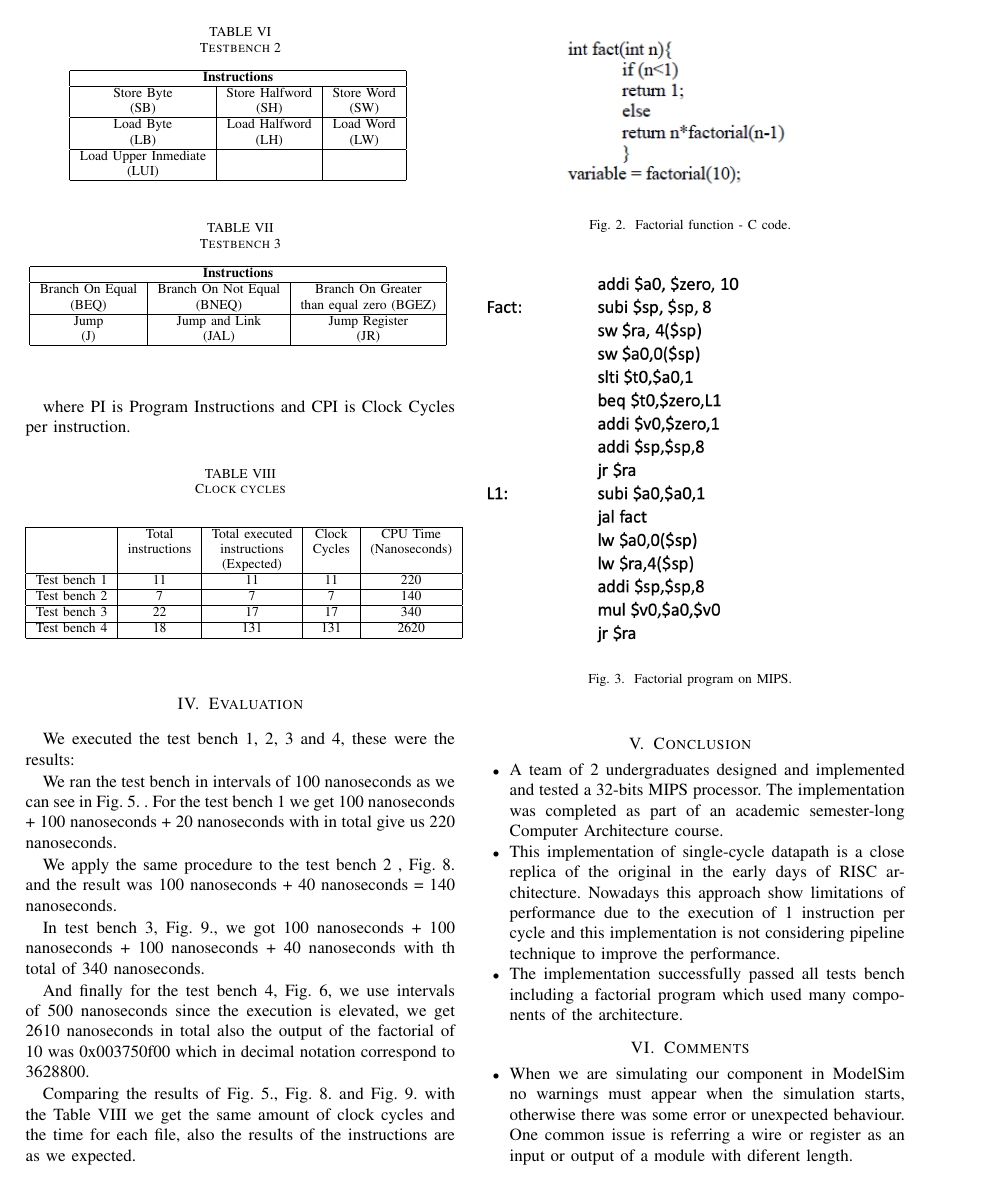
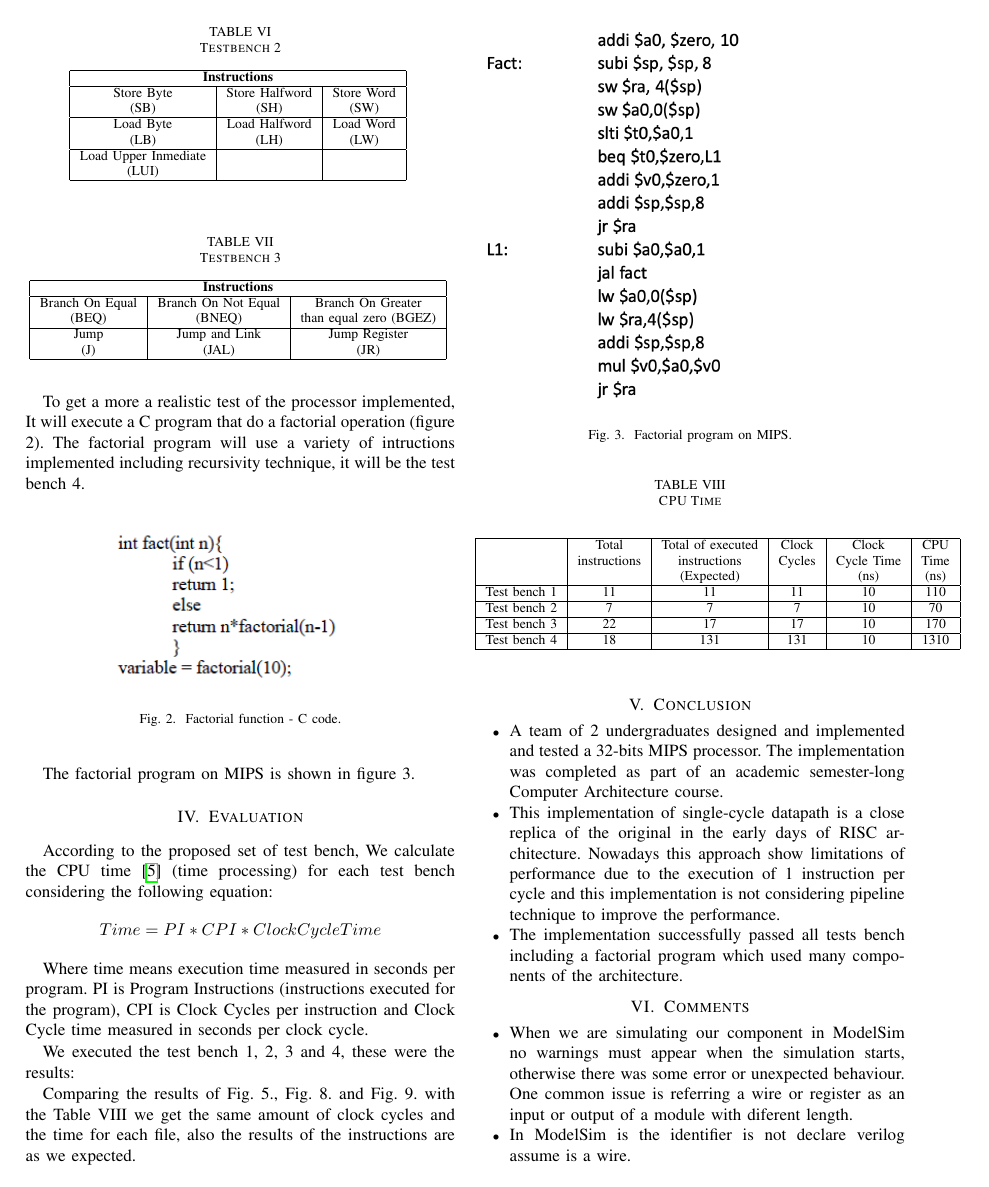
Before and after one commit to Piero16301/Verilog_project, a LaTeX paper (Paper/conference_041818.tex): page 3 of 5. Compiled offline with pdfLaTeX; a missing font is replaced by an installed copy or a similar font; a LaTeX package or settings file that is missing is left out.

Commit message:
Update latex

```diff
--- a/Paper/conference_041818.tex
+++ b/Paper/conference_041818.tex
@@ -7,6 +7,7 @@
 \usepackage{graphicx}
 \usepackage{textcomp}
 \usepackage{xcolor}
+\usepackage{placeins}
 \usepackage{hyperref}
 \def\BibTeX{{\rm B\kern-.05em{\sc i\kern-.025em b}\kern-.08em
     T\kern-.1667em\lower.7ex\hbox{E}\kern-.125emX}}
@@ -301,8 +308,9 @@ Jump&Jump and Link&Jump Register\\
 		\label{tab_test3}
 	\end{center}
 \end{table}
+\FloatBarrier
 
-To get a more a realistic test of the processor implemented, It will execute a C program that do a factorial operation (figure 2).
+To get a more a realistic test of the processor implemented, It will execute a C program that do a factorial operation (figure 2). The factorial program will use a variety of  intructions implemented including recursivity technique, it will be the test bench 4.
 \begin{figure}[h]
 \begin{center}
 \includegraphics[scale=0.8]{factorial_c.png}
@@ -320,58 +328,43 @@ The factorial program on MIPS is shown in figure 3.
 \end{center}
 \end{figure}
 
-The factorial program will use a variety of  intructions implemented including recursivity technique, it will be the test bench 4.
+%EVALUATION SECTION
+\section{Evaluation}
 
-To calculate the CPU time \cite{b5} (time processing) for each test bench we use the following formula:
-\[Time = PI * CPI * Time per Clock Cycle\]
+According to the proposed set of test bench, We calculate the CPU time \cite{b5} (time processing) for each test bench considering the following equation:
+\[Time = PI * CPI * Clock Cycle Time\]
 
-where PI is Program Instructions and CPI is Clock Cycles per instruction.
+Where time means execution time measured in seconds per program. PI is Program Instructions (instructions executed for the program), CPI is Clock Cycles per instruction and Clock Cycle time measured in seconds per clock cycle.
+
+We executed the test bench 1, 2, 3 and 4, these were the results:
 
 \begin{table}[h]
-\caption{Clock cycles} %Clock cycles
+	\caption{CPU Time} %Clock cycles
 	\begin{center}
-\begin{tabular}{|c|c|c|c|c|}
+		\begin{tabular}{|c|c|c|c|c|c|}
 			\hline
-&Total&Total executed&Clock&CPU Time\\
-&instructions&instructions&Cycles&(Nanoseconds)\\
-&&(Expected)&&\\
+			&Total&Total of executed&Clock&Clock&CPU\\
+			&instructions&instructions&Cycles&Cycle Time&Time\\
+			&&(Expected)&&(ns)&(ns)\\
 			\hline
-Test bench 1&11&11&11&220\\
+			Test bench 1&11&11&11&10&110\\
 			\hline
-Test bench 2&7&7&7&140\\
+			Test bench 2&7&7&7&10&70\\
 			\hline
-Test bench 3&22&17&17&340\\
+			Test bench 3&22&17&17&10&170\\
 			\hline
-Test bench 4&18&131&131&2620\\
+			Test bench 4&18&131&131&10&1310\\
 			\hline
 		\end{tabular}
 		\label{tab_test3}
 	\end{center}
 \end{table}
 
-%EVALUATION SECTION
-\section{Evaluation}
-We executed the test bench 1, 2, 3 and 4, these were the results:
-
 \begin{figure}[h]
 \includegraphics[scale=0.41]{ModelSim_testbench1_clock_cycles.png}
 \caption{Execution results for test bench 1.}
 \label{result1}
 \end{figure}
-
-We ran the test bench in intervals of 100 nanoseconds as we can see in Fig. 5. \label{result1}. For the
-test bench 1 we get 100 nanoseconds + 100 nanoseconds + 20 nanoseconds with in total
-give us 220 nanoseconds.
-
-We apply the same procedure to the test bench 2  \label{result3}, Fig. 8. and the result was
-100 nanoseconds + 40 nanoseconds = 140 nanoseconds.
-
-In test bench 3, Fig. 9., we got 100 nanoseconds + 100 nanoseconds + 100 nanoseconds
-+ 40 nanoseconds with th total of 340 nanoseconds.
-
-And finally for the test bench 4, Fig. 6, we use intervals of 500 nanoseconds since the execution
-is elevated, we get 2610 nanoseconds in total also the output of the factorial of 10 was
-0x003750f00 which in decimal notation correspond to 3628800.
 
 \begin{figure}[h]
 \includegraphics[scale=0.5]{ModelSim_factorial4_clock_cycles.png}
```
Also changed, not shown: Paper/conference_041818.pdf, Paper/conference_041818.tex (14 more changed lines), 4 other files. Lines whose indentation alone changed are shown as unchanged.
